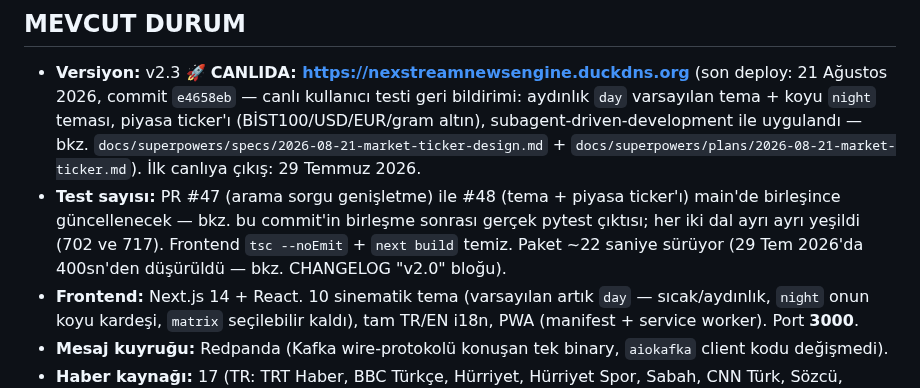
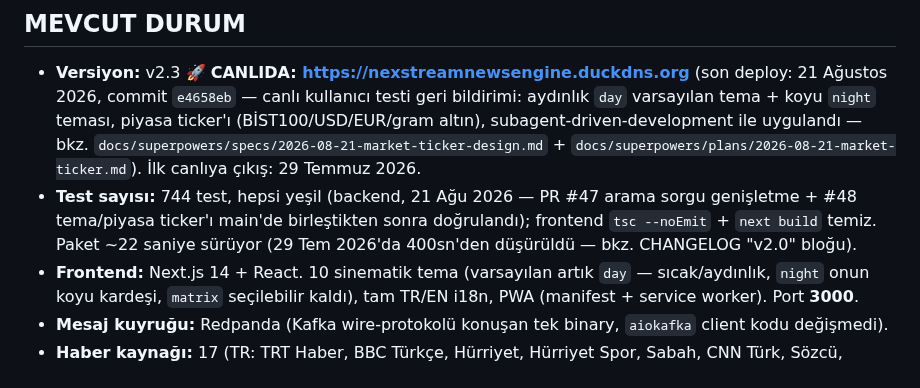
Before and after one commit to MaviMakumba/NexStream-News-Engine, a Markdown page: CLAUDE.md, the part around the change. GitHub-like rendering.

Commit message:
docs: main birleşme sonrası gerçek test sayısı (744) + branch/PR durumu
Co-Authored-By: Claude Sonnet 5 <noreply@anthropic.com>
Claude-Session: https://claude.ai/code/session_01AqozFMVkDvGXs9ZswqNTpE

```diff
--- a/CLAUDE.md
+++ b/CLAUDE.md
@@ -209,7 +209,7 @@ Env var: `CHROMA_HOST=chromadb`, `CHROMA_PORT=8000`
 ## MEVCUT DURUM
 
 - **Versiyon:** v2.3 🚀 **CANLIDA: https://nexstreamnewsengine.duckdns.org** (son deploy: 21 Ağustos 2026, commit `e4658eb` — canlı kullanıcı testi geri bildirimi: aydınlık `day` varsayılan tema + koyu `night` teması, piyasa ticker'ı (BİST100/USD/EUR/gram altın), subagent-driven-development ile uygulandı — bkz. `docs/superpowers/specs/2026-08-21-market-ticker-design.md` + `docs/superpowers/plans/2026-08-21-market-ticker.md`). İlk canlıya çıkış: 29 Temmuz 2026.
-- **Test sayısı:** PR #47 (arama sorgu genişletme) ile #48 (tema + piyasa ticker'ı) main'de birleşince güncellenecek — bkz. bu commit'in birleşme sonrası gerçek pytest çıktısı; her iki dal ayrı ayrı yeşildi (702 ve 717). Frontend `tsc --noEmit` + `next build` temiz. Paket ~22 saniye sürüyor (29 Tem 2026'da 400sn'den düşürüldü — bkz. CHANGELOG "v2.0" bloğu).
+- **Test sayısı:** 744 test, hepsi yeşil (backend, 21 Ağu 2026 — PR #47 arama sorgu genişletme + #48 tema/piyasa ticker'ı main'de birleştikten sonra doğrulandı); frontend `tsc --noEmit` + `next build` temiz. Paket ~22 saniye sürüyor (29 Tem 2026'da 400sn'den düşürüldü — bkz. CHANGELOG "v2.0" bloğu).
 - **Frontend:** Next.js 14 + React. 10 sinematik tema (varsayılan artık `day` — sıcak/aydınlık, `night` onun koyu kardeşi, `matrix` seçilebilir kaldı), tam TR/EN i18n, PWA (manifest + service worker). Port **3000**.
 - **Mesaj kuyruğu:** Redpanda (Kafka wire-protokolü konuşan tek binary, `aiokafka` client kodu değişmedi).
 - **Haber kaynağı:** 17 (TR: TRT Haber, BBC Türkçe, Hürriyet, Hürriyet Spor, Sabah, CNN Türk, Sözcü, Habertürk, HT Spor, Anadolu Ajansı, AA Ekonomi; EN: BBC Technology, BBC Sport, Guardian Tech, TechCrunch, Hacker News, The Verge).
```
